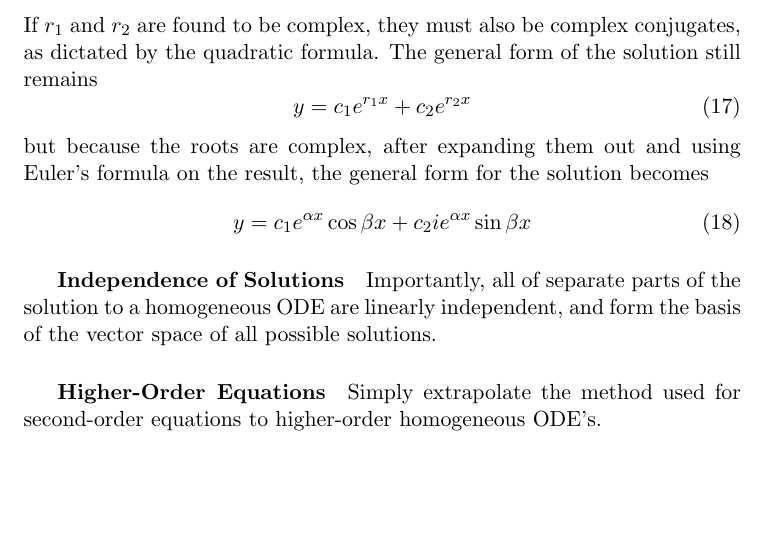
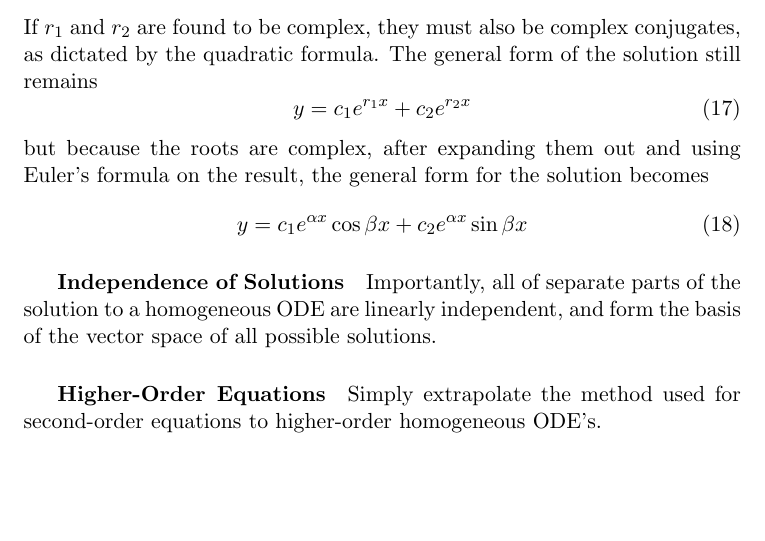
Before and after one commit to xjtian/class_notes, a LaTeX document (MATH341/secondhomogeneous.tex): part of page 2 of 2, cut so that both start at the same text. Compiled offline with pdfLaTeX.

Commit message:
Deleted a stray 'i' in 341 homogeneous equations notes

```diff
--- a/MATH341/secondhomogeneous.tex
+++ b/MATH341/secondhomogeneous.tex
@@ -110,7 +110,7 @@ boxpos=t
 		\end{equation}
 		but because the roots are complex, after expanding them out and using Euler's formula on the result, the general form for the solution becomes
 		\begin{equation}
-			y = c_1 e^{\alpha x}\cos \beta x + c_2 i e^{\alpha x}\sin\beta x
+			y = c_1 e^{\alpha x}\cos \beta x + c_2 e^{\alpha x}\sin\beta x
 		\end{equation}
 
 		\subparagraph{Independence of Solutions} Importantly, all of separate parts of the solution to a homogeneous ODE are linearly independent, and form the basis of the vector space of all possible solutions.
```
